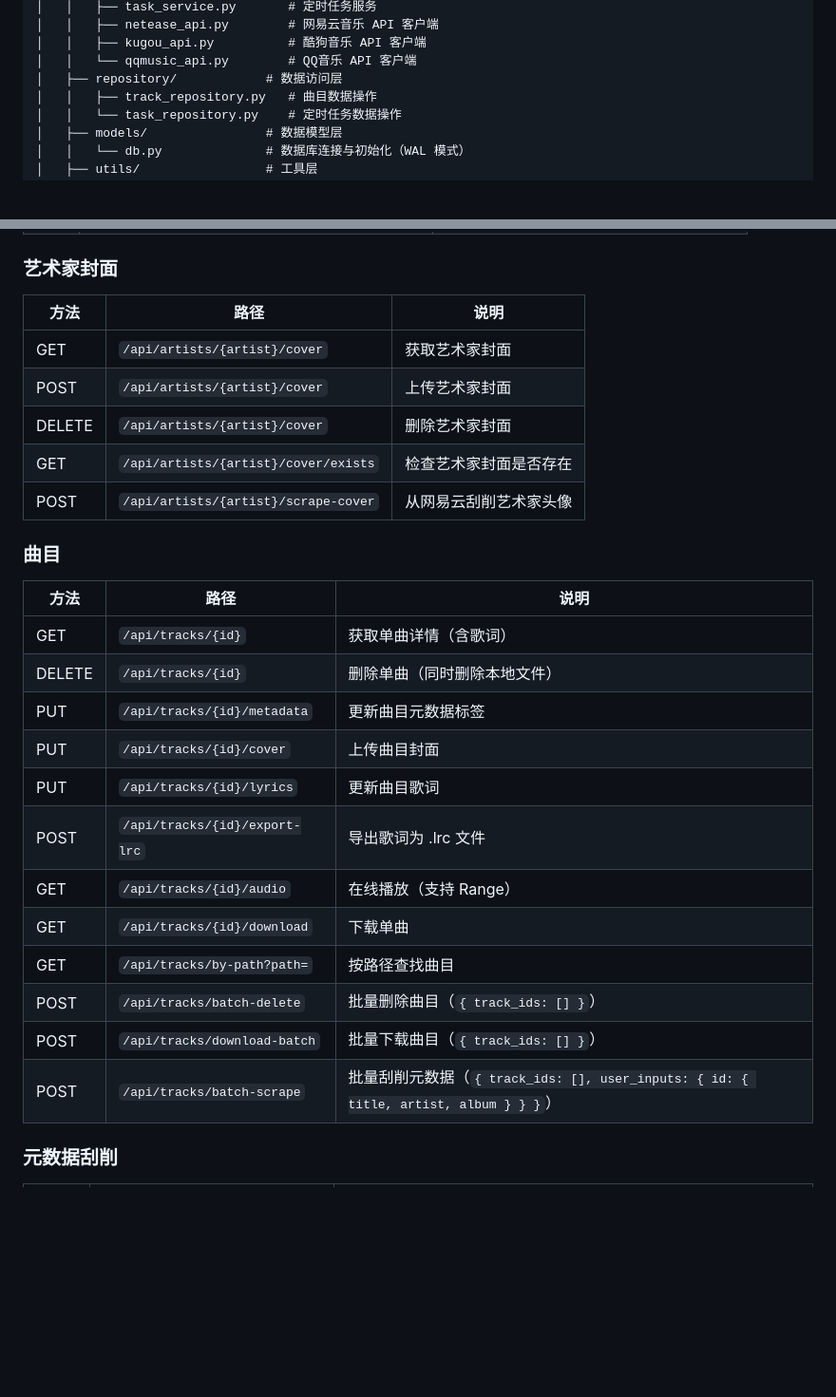
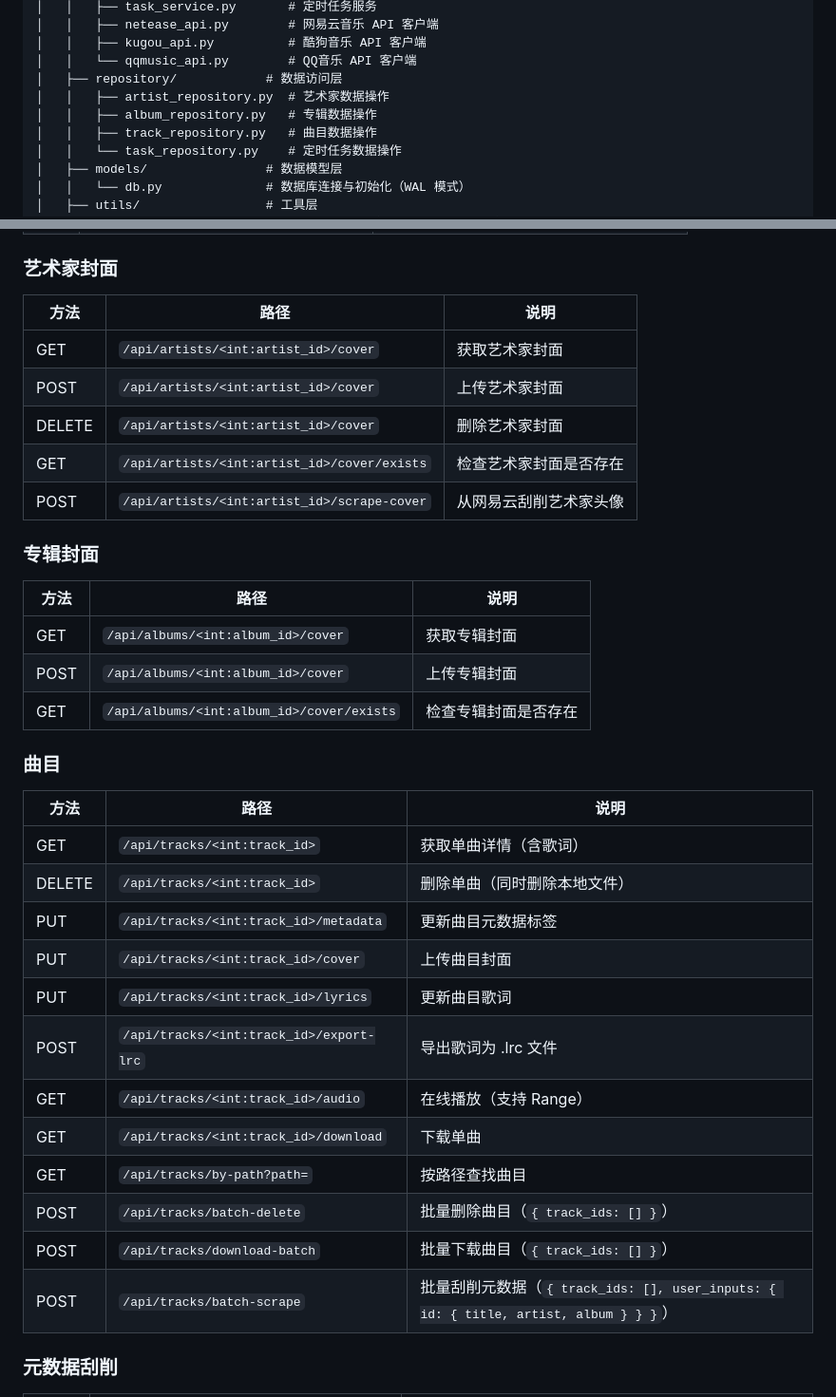
Before and after one commit to me1dlinger/tune-tree, a Markdown page: README.md, 2 parts joined by grey strips. Shown at 95% size. GitHub-like rendering; blank space fills up the shorter version.

```diff
--- a/README.md
+++ b/README.md
@@ -176,6 +189,8 @@ tune-tree/
 │   │   ├── kugou_api.py          # 酷狗音乐 API 客户端
 │   │   └── qqmusic_api.py        # QQ音乐 API 客户端
 │   ├── repository/            # 数据访问层
+│   │   ├── artist_repository.py  # 艺术家数据操作
+│   │   ├── album_repository.py   # 专辑数据操作
 │   │   ├── track_repository.py   # 曲目数据操作
 │   │   └── task_repository.py    # 定时任务数据操作
 │   ├── models/                # 数据模型层
@@ -251,30 +266,38 @@ tune-tree/
 
 ### 艺术家封面
 
-| 方法     | 路径                                    | 说明         |
-| ------ | ------------------------------------- | ---------- |
-| GET    | `/api/artists/{artist}/cover`         | 获取艺术家封面    |
-| POST   | `/api/artists/{artist}/cover`         | 上传艺术家封面    |
-| DELETE | `/api/artists/{artist}/cover`         | 删除艺术家封面    |
-| GET    | `/api/artists/{artist}/cover/exists`  | 检查艺术家封面是否存在 |
-| POST   | `/api/artists/{artist}/scrape-cover`  | 从网易云刮削艺术家头像 |
+| 方法     | 路径                                          | 说明          |
+| ------ | ------------------------------------------- | ----------- |
+| GET    | `/api/artists/<int:artist_id>/cover`        | 获取艺术家封面     |
+| POST   | `/api/artists/<int:artist_id>/cover`        | 上传艺术家封面     |
+| DELETE | `/api/artists/<int:artist_id>/cover`        | 删除艺术家封面     |
+| GET    | `/api/artists/<int:artist_id>/cover/exists` | 检查艺术家封面是否存在 |
+| POST   | `/api/artists/<int:artist_id>/scrape-cover` | 从网易云刮削艺术家头像 |
+
+### 专辑封面
+
+| 方法   | 路径                                        | 说明         |
+| ---- | ----------------------------------------- | ---------- |
+| GET  | `/api/albums/<int:album_id>/cover`        | 获取专辑封面     |
+| POST | `/api/albums/<int:album_id>/cover`        | 上传专辑封面     |
+| GET  | `/api/albums/<int:album_id>/cover/exists` | 检查专辑封面是否存在 |
 
 ### 曲目
 
-| 方法     | 路径                                | 说明              |
-| ------ | --------------------------------- | --------------- |
-| GET    | `/api/tracks/{id}`                | 获取单曲详情（含歌词）     |
-| DELETE | `/api/tracks/{id}`                | 删除单曲（同时删除本地文件）  |
-| PUT    | `/api/tracks/{id}/metadata`       | 更新曲目元数据标签       |
-| PUT    | `/api/tracks/{id}/cover`          | 上传曲目封面          |
-| PUT    | `/api/tracks/{id}/lyrics`         | 更新曲目歌词          |
-| POST   | `/api/tracks/{id}/export-lrc`     | 导出歌词为 .lrc 文件   |
-| GET    | `/api/tracks/{id}/audio`          | 在线播放（支持 Range）  |
-| GET    | `/api/tracks/{id}/download`       | 下载单曲            |
-| GET    | `/api/tracks/by-path?path=`       | 按路径查找曲目         |
-| POST   | `/api/tracks/batch-delete`        | 批量删除曲目（`{ track_ids: [] }`） |
-| POST   | `/api/tracks/download-batch`      | 批量下载曲目（`{ track_ids: [] }`） |
-| POST   | `/api/tracks/batch-scrape`        | 批量刮削元数据（`{ track_ids: [], user_inputs: { id: { title, artist, album } } }`） |
+| 方法     | 路径                                      | 说明                                                                          |
+| ------ | --------------------------------------- | --------------------------------------------------------------------------- |
+| GET    | `/api/tracks/<int:track_id>`            | 获取单曲详情（含歌词）                                                                 |
+| DELETE | `/api/tracks/<int:track_id>`            | 删除单曲（同时删除本地文件）                                                              |
+| PUT    | `/api/tracks/<int:track_id>/metadata`   | 更新曲目元数据标签                                                                   |
+| PUT    | `/api/tracks/<int:track_id>/cover`      | 上传曲目封面                                                                      |
+| PUT    | `/api/tracks/<int:track_id>/lyrics`     | 更新曲目歌词                                                                      |
+| POST   | `/api/tracks/<int:track_id>/export-lrc` | 导出歌词为 .lrc 文件                                                               |
+| GET    | `/api/tracks/<int:track_id>/audio`      | 在线播放（支持 Range）                                                              |
+| GET    | `/api/tracks/<int:track_id>/download`   | 下载单曲                                                                        |
+| GET    | `/api/tracks/by-path?path=`             | 按路径查找曲目                                                                     |
+| POST   | `/api/tracks/batch-delete`              | 批量删除曲目（`{ track_ids: [] }`）                                                 |
+| POST   | `/api/tracks/download-batch`            | 批量下载曲目（`{ track_ids: [] }`）                                                 |
+| POST   | `/api/tracks/batch-scrape`              | 批量刮削元数据（`{ track_ids: [], user_inputs: { id: { title, artist, album } } }`） |
 
 ### 元数据刮削
 
```
Also changed, not shown: other parts of README.md (+133 -75 lines).
